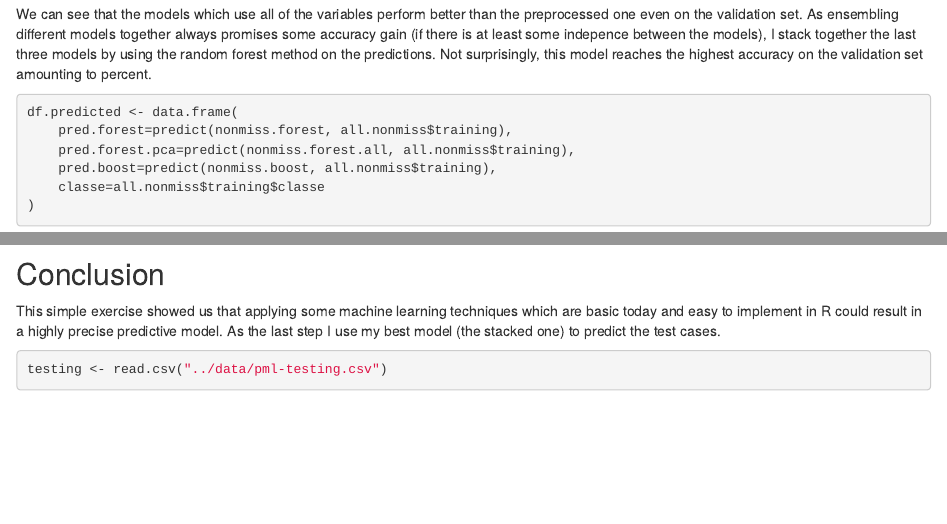
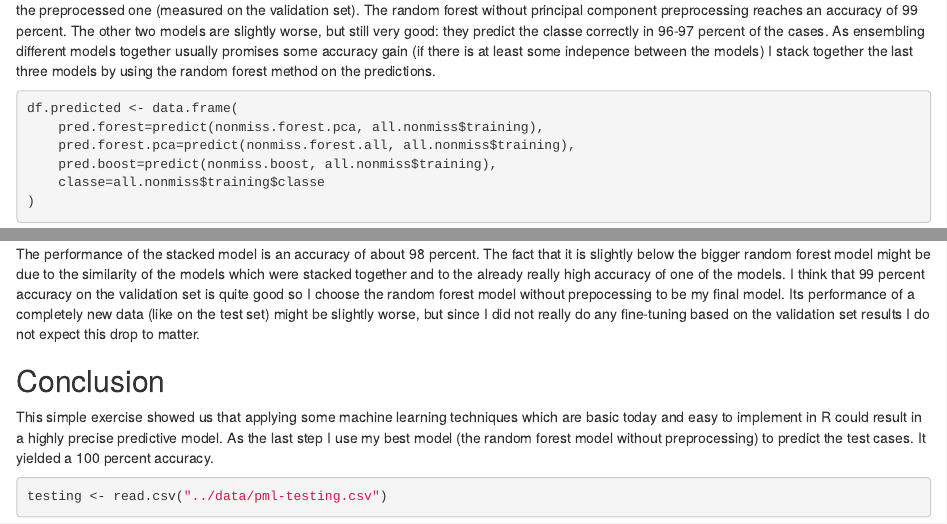
Before and after one commit to divenyijanos/Coursera-practical-machine-learning, an R Markdown document (assignment.Rmd): the page in a window 1100 px wide, from 5460 px down before the commit and from 5570 px down after it, and a second part further down, joined at a grey line. Rendered offline with R 4.5, knitr and Pandoc, with nearby package versions; some code elsewhere in the file could not run offline.

Commit message:
final version of Rmd

````diff
--- a/assignment.Rmd
+++ b/assignment.Rmd
@@ -230,9 +236,3 @@
 mean(predict(nonmiss.boost, validation) == validation$classe)
 ```
 
-We can see that the models which use all of the variables perform better than
-the preprocessed one even on the validation set. As ensembling different models
-together always promises some accuracy gain (if there is at least some
-indepence between the models), I stack together the last three models by using
-the random forest method on the predictions. Not surprisingly, this model
-reaches the highest accuracy on the validation set amounting to  percent.
@@ -240,7 +241,14 @@
+preprocessed one (measured on the validation set). The random forest without
+principal component preprocessing reaches an accuracy of 99 percent. The other
+two models are slightly worse, but still very good: they predict the classe
+correctly in 96-97 percent of the cases. As ensembling different models
+together usually promises some accuracy gain (if there is at least some
+indepence between the models) I stack together the last three models by using
+the random forest method on the predictions.
 
 ```{r stack together}
 df.predicted <- data.frame(
-    pred.forest=predict(nonmiss.forest, all.nonmiss$training),
+    pred.forest=predict(nonmiss.forest.pca, all.nonmiss$training),
     pred.forest.pca=predict(nonmiss.forest.all, all.nonmiss$training),
     pred.boost=predict(nonmiss.boost, all.nonmiss$training),
     classe=all.nonmiss$training$classe
@@ -261,11 +269,22 @@
+The performance of the stacked model is an accuracy of about 98 percent. The
+fact that it is slightly below the bigger random forest model might be due to
+the similarity of the models which were stacked together and to the already
+really high accuracy of one of the models. I think that 99 percent accuracy on
+the validation set is quite good so I choose the random forest model without
+prepocessing to be my final model. Its performance of a completely new data
+(like on the test set) might be slightly worse, but since I did not really do
+any fine-tuning based on the validation set results I do not expect this drop
+to matter.
+
 
 Conclusion
 ----------
 
 This simple exercise showed us that applying some machine learning techniques
 which are basic today and easy to implement in R could result in a highly
-precise predictive model. As the last step I use my best model (the stacked
-one) to predict the test cases.
+precise predictive model. As the last step I use my best model (the random
+forest model without preprocessing) to predict the test cases. It yielded a 100
+percent accuracy.
 
 ```{r prediction on testing}
 testing <- read.csv("../data/pml-testing.csv")
````
Also changed, not shown: assignment.Rmd (33 more changed lines).
